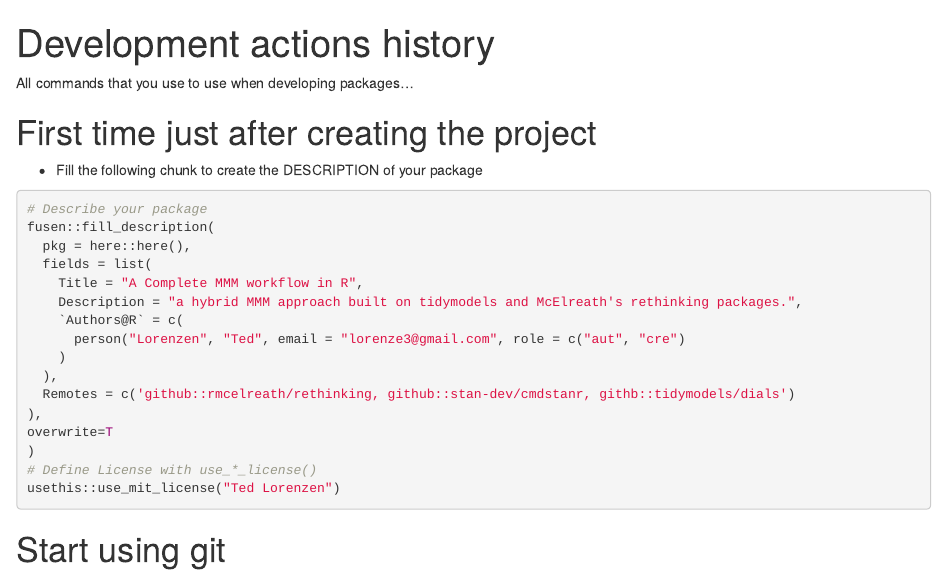
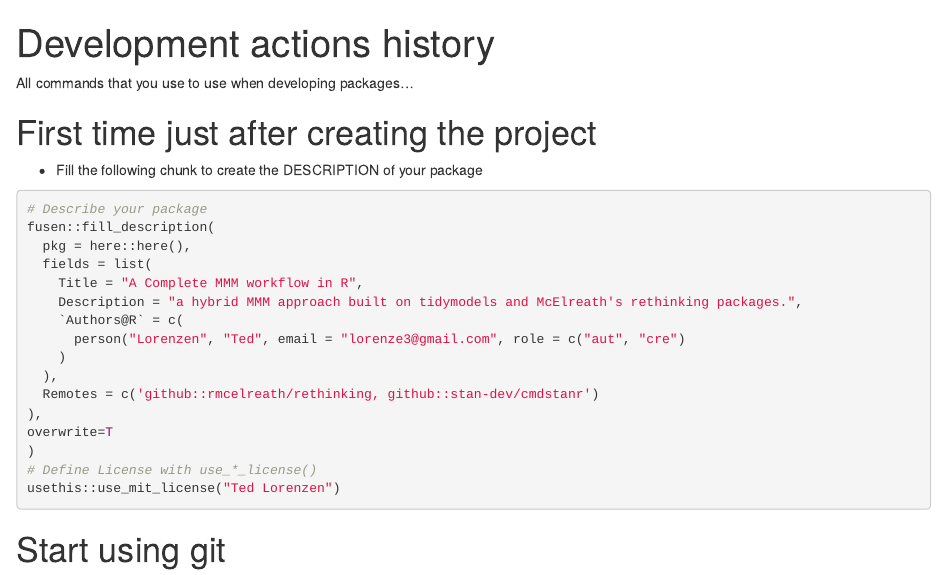
Before and after one commit to lorenze3/mostlytidyMMM, an R Markdown document (dev/0-dev_history.Rmd): the page in a window 1100 px wide, from its top. Rendered offline with R 4.5, knitr and Pandoc, with nearby package versions; some code elsewhere in the file could not run offline.

Commit message:
working on pkgdown failures by modifying description

```diff
--- a/dev/0-dev_history.Rmd
+++ b/dev/0-dev_history.Rmd
@@ -22,7 +22,7 @@ fusen::fill_description(
       person("Lorenzen", "Ted", email = "lorenze3@gmail.com", role = c("aut", "cre")
     )
   ),
-  Remotes = c('github::rmcelreath/rethinking, github::stan-dev/cmdstanr, githb::tidymodels/dials')
+  Remotes = c('github::rmcelreath/rethinking, github::stan-dev/cmdstanr')
 ),
 overwrite=T
 )
```
Also changed, not shown: 1 other file.
